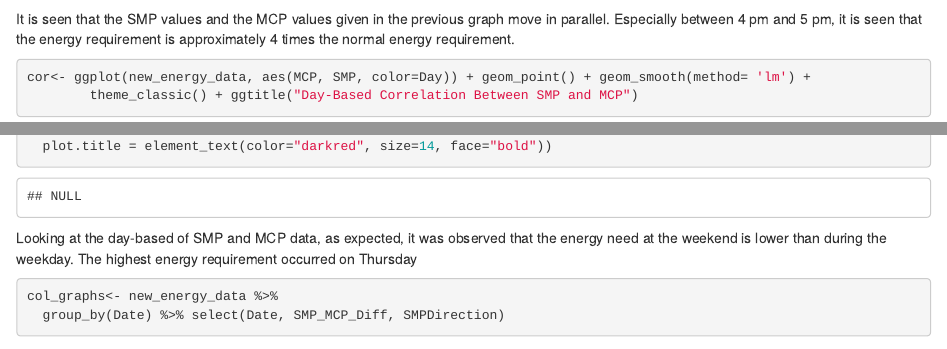
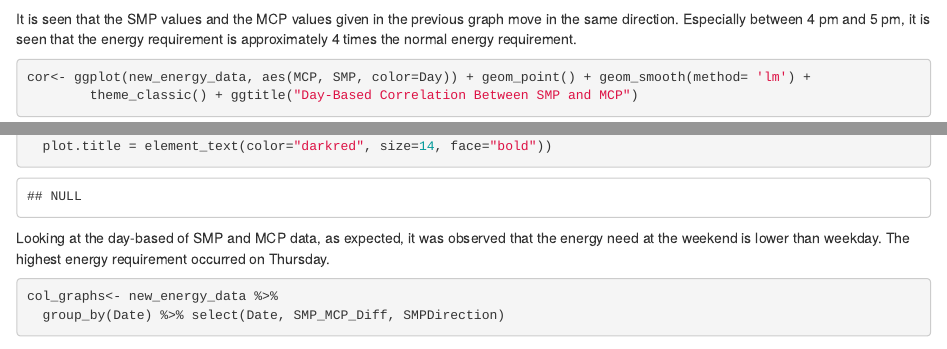
Before and after one commit to pjournal/mef04-unaltugba, an R Markdown document (Electricity Report.Rmd): the page in a window 1100 px wide, from 1700 px down, and a second part further down, joined at a grey line. Rendered offline with R 4.5, knitr and Pandoc, with nearby package versions; some code elsewhere in the file could not run offline.

Commit message:
electricity-upd

````diff
--- a/Electricity Report.Rmd
+++ b/Electricity Report.Rmd
@@ -76,7 +76,7 @@ hourly_smp + theme(
   plot.title = element_text(color="darkred", size=14, face="bold"))
 ```
 
-It is seen that the SMP values and the MCP values given in the previous graph move in parallel. Especially between 4 pm and 5 pm, it is seen that the energy requirement is approximately 4 times the normal energy requirement.
+It is seen that the SMP values and the MCP values given in the previous graph move in the same direction. Especially between 4 pm and 5 pm, it is seen that the energy requirement is approximately 4 times the normal energy requirement.
 
 
 ```{r, fig.width=10, fig.height=7}
@@ -87,7 +87,7 @@ cor + theme(
   plot.title = element_text(color="darkred", size=14, face="bold"))
 ```
 
-Looking at the day-based of SMP and MCP data, as expected, it was observed that the energy need at the weekend is lower than during the weekday. The highest energy requirement occurred on Thursday
+Looking at the day-based of SMP and MCP data, as expected, it was observed that the energy need at the weekend is lower than weekday. The highest energy requirement occurred on Thursday.
 
 
 ```{r}
````
Also changed, not shown: Electricity-Report.html, Electricity Report.Rmd (2 more changed lines).
